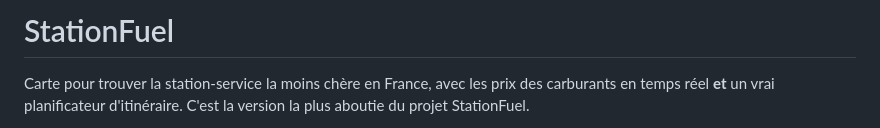
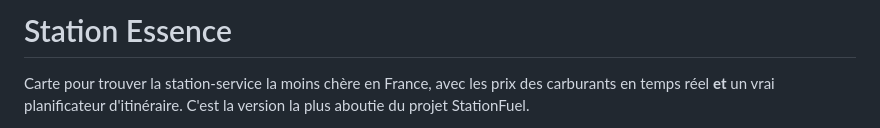
Before and after one commit to hfx-dev/Pleinfute, a Markdown page: README.md, the part around the change. Drawn GitHub-style.

Commit message:
Rename project and update README description
Renamed project from StationFuel to Station Essence and updated description.

```diff
--- a/README.md
+++ b/README.md
@@ -1,4 +1,4 @@
-# StationFuel
+# Station Essence
 
 Carte pour trouver la station-service la moins chère en France, avec les prix des carburants en temps réel **et** un vrai planificateur d'itinéraire. C'est la version la plus aboutie du projet StationFuel.
 
```
